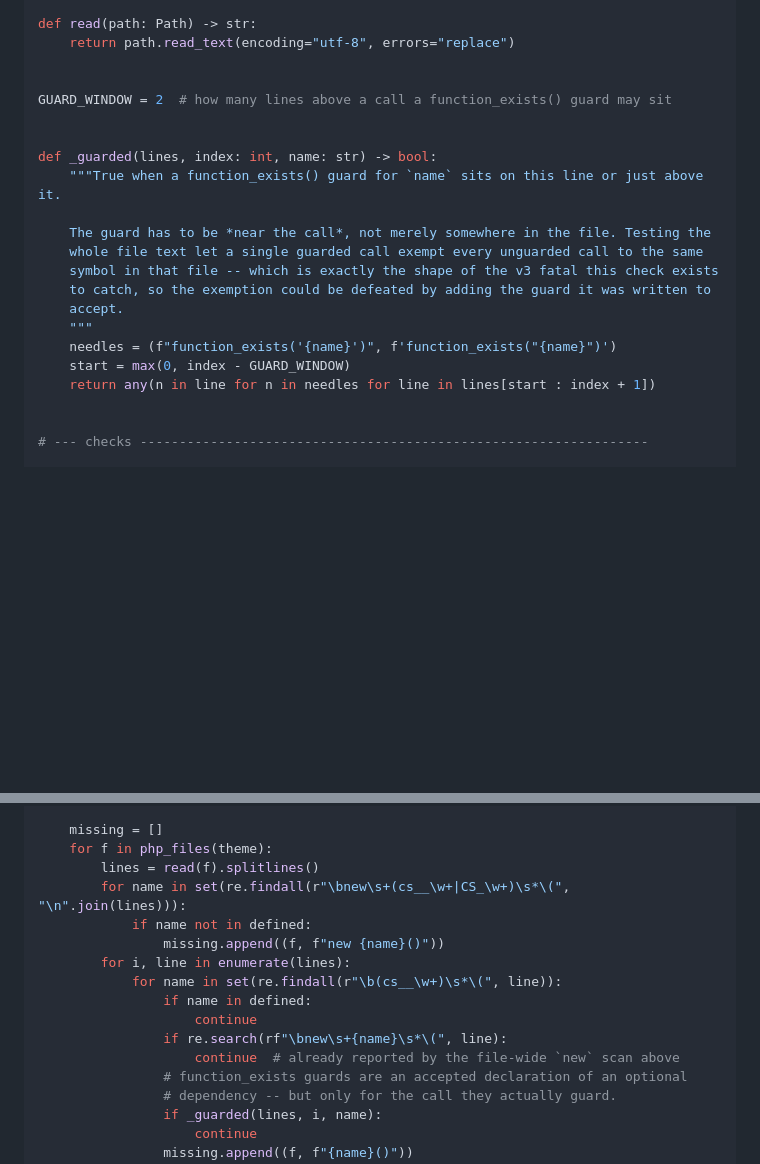
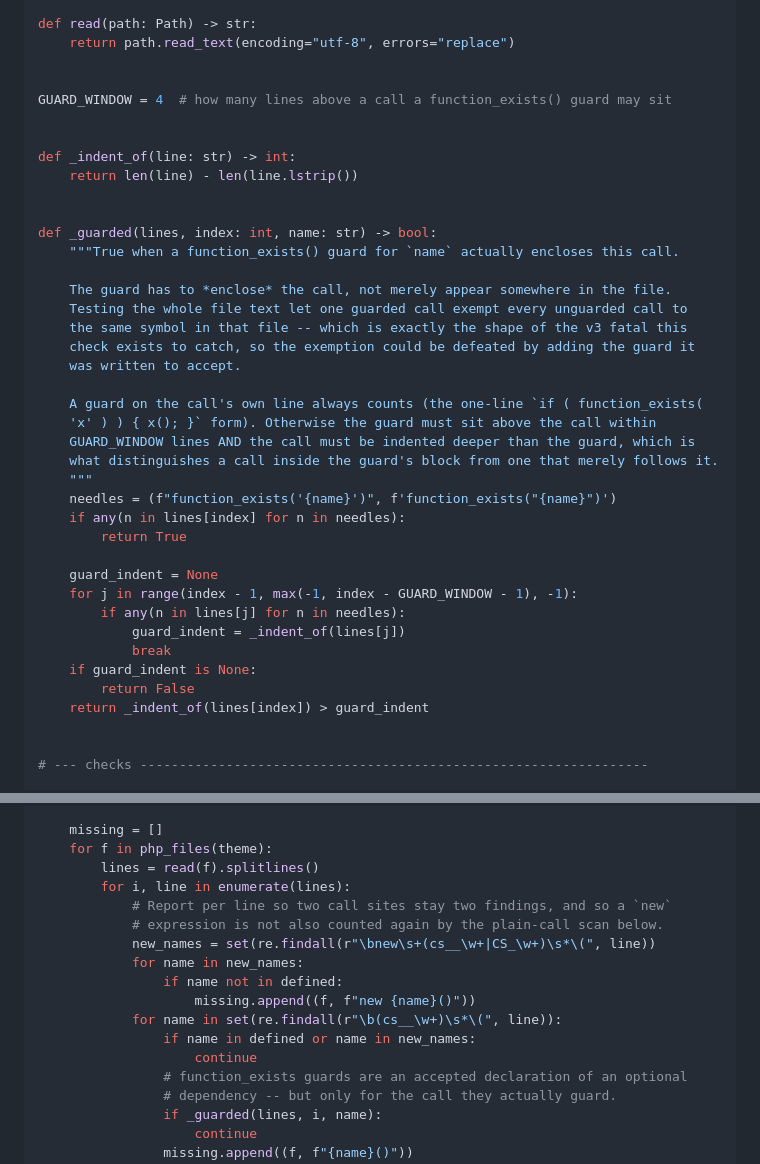
Before and after one commit to LuKiDar/cs_w_000_starter-v4, a Markdown page: docs/plans/2026-10-01-cs-wp-starter-v4-foundation.md, 2 parts joined by grey strips. Drawn GitHub-style; blank space fills up the shorter version.

Commit message:
docs: make the symbol guard check enclosure, not proximity
The first attempt scoped the function_exists() exemption to a line window,
which still exempted an unguarded call one line below a one-line guard.
The guard must now enclose the call: a guard on the same line counts, and
otherwise the call must be indented deeper than the guard above it.

Verified against the reviewer's demonstrated hole (now fails), two
legitimate guard forms (both still pass), a nonexistent directory (fails),
and a non-git directory (SKIP).

```diff
--- a/docs/plans/2026-10-01-cs-wp-starter-v4-foundation.md
+++ b/docs/plans/2026-10-01-cs-wp-starter-v4-foundation.md
@@ -1012,21 +1012,39 @@ def read(path: Path) -> str:
     return path.read_text(encoding="utf-8", errors="replace")
 
 
-GUARD_WINDOW = 2  # how many lines above a call a function_exists() guard may sit
+GUARD_WINDOW = 4  # how many lines above a call a function_exists() guard may sit
+
+
+def _indent_of(line: str) -> int:
+    return len(line) - len(line.lstrip())
 
 
 def _guarded(lines, index: int, name: str) -> bool:
-    """True when a function_exists() guard for `name` sits on this line or just above it.
-
-    The guard has to be *near the call*, not merely somewhere in the file. Testing the
-    whole file text let a single guarded call exempt every unguarded call to the same
-    symbol in that file -- which is exactly the shape of the v3 fatal this check exists
-    to catch, so the exemption could be defeated by adding the guard it was written to
-    accept.
+    """True when a function_exists() guard for `name` actually encloses this call.
+
+    The guard has to *enclose* the call, not merely appear somewhere in the file.
+    Testing the whole file text let one guarded call exempt every unguarded call to
+    the same symbol in that file -- which is exactly the shape of the v3 fatal this
+    check exists to catch, so the exemption could be defeated by adding the guard it
+    was written to accept.
+
+    A guard on the call's own line always counts (the one-line `if ( function_exists(
+    'x' ) ) { x(); }` form). Otherwise the guard must sit above the call within
+    GUARD_WINDOW lines AND the call must be indented deeper than the guard, which is
+    what distinguishes a call inside the guard's block from one that merely follows it.
     """
     needles = (f"function_exists('{name}')", f'function_exists("{name}")')
-    start = max(0, index - GUARD_WINDOW)
-    return any(n in line for n in needles for line in lines[start : index + 1])
+    if any(n in lines[index] for n in needles):
+        return True
+
+    guard_indent = None
+    for j in range(index - 1, max(-1, index - GUARD_WINDOW - 1), -1):
+        if any(n in lines[j] for n in needles):
+            guard_indent = _indent_of(lines[j])
+            break
+    if guard_indent is None:
+        return False
+    return _indent_of(lines[index]) > guard_indent
 
 
 # --- checks -----------------------------------------------------------------
@@ -1077,15 +1095,16 @@ def check_symbols(theme: Path):
     missing = []
     for f in php_files(theme):
         lines = read(f).splitlines()
-        for name in set(re.findall(r"\bnew\s+(cs__\w+|CS_\w+)\s*\(", "\n".join(lines))):
-            if name not in defined:
-                missing.append((f, f"new {name}()"))
         for i, line in enumerate(lines):
+            # Report per line so two call sites stay two findings, and so a `new`
+            # expression is not also counted again by the plain-call scan below.
+            new_names = set(re.findall(r"\bnew\s+(cs__\w+|CS_\w+)\s*\(", line))
+            for name in new_names:
+                if name not in defined:
+                    missing.append((f, f"new {name}()"))
             for name in set(re.findall(r"\b(cs__\w+)\s*\(", line)):
-                if name in defined:
+                if name in defined or name in new_names:
                     continue
-                if re.search(rf"\bnew\s+{name}\s*\(", line):
-                    continue  # already reported by the file-wide `new` scan above
                 # function_exists guards are an accepted declaration of an optional
                 # dependency -- but only for the call they actually guard.
                 if _guarded(lines, i, name):
```
